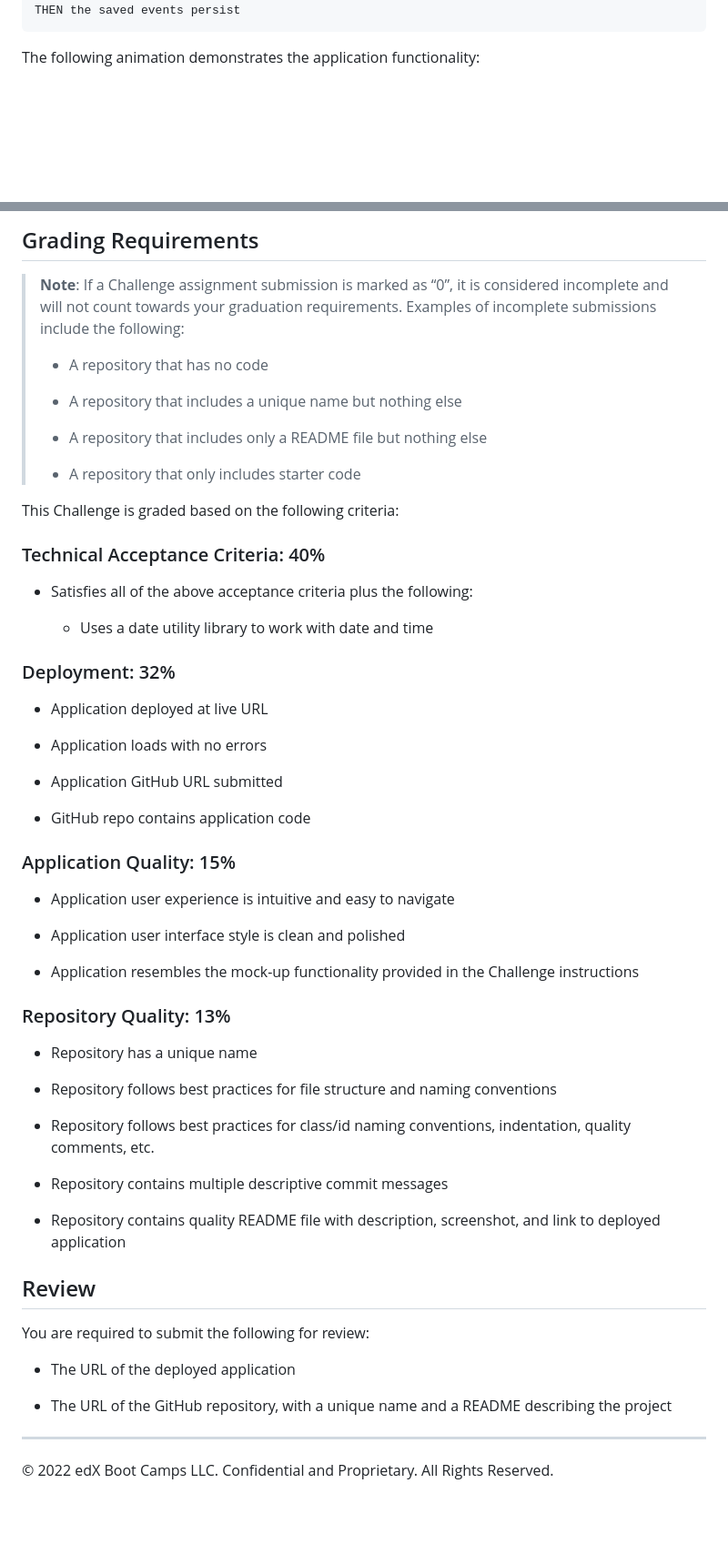
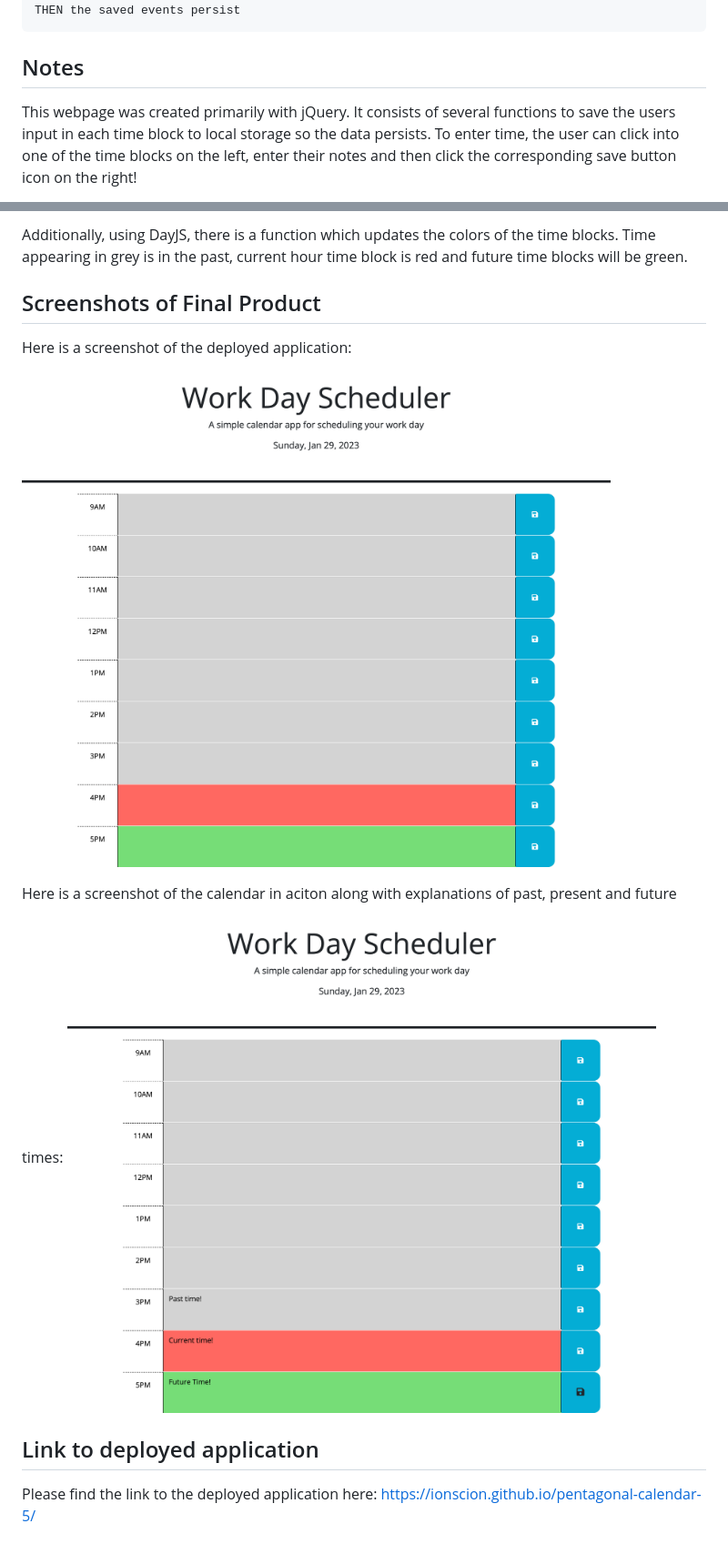
Before and after one commit to ionscion/pentagonal-calendar-5, a Markdown page: README.md, 2 parts joined by grey strips. Shown: that part at 91% size. Rendered like a GitHub page; pictures changed too: assets/calendar-final.png (added), assets/calender-in-action.png (added); blank space fills up the shorter version.

Commit message:
updated markdown file to include notes and final screenshots

````diff
--- a/README.md
+++ b/README.md
@@ -32,5 +32,6 @@ WHEN I refresh the page
 THEN the saved events persist
 ```
 
-The following animation demonstrates the application functionality:
+## Notes
+This webpage was created primarily with jQuery. It consists of several functions to save the users input in each time block to local storage so the data persists. To enter time, the user can click into one of the time blocks on the left, enter their notes and then click the corresponding save button icon on the right!
 
@@ -39,61 +39,14 @@ The following animation demonstrates the application functionality:
 
-## Grading Requirements
+Additionally, using DayJS, there is a function which updates the colors of the time blocks. Time appearing in grey is in the past, current hour time block is red and future time blocks will be green.
 
-> **Note**: If a Challenge assignment submission is marked as “0”, it is considered incomplete and will not count towards your graduation requirements. Examples of incomplete submissions include the following:
->
-> * A repository that has no code
->
-> * A repository that includes a unique name but nothing else
->
-> * A repository that includes only a README file but nothing else
->
-> * A repository that only includes starter code
 
-This Challenge is graded based on the following criteria:
+## Screenshots of Final Product
+Here is a screenshot of the deployed application:
+![calendar final](./assets/calendar-final.png)
 
-### Technical Acceptance Criteria: 40%
+Here is a screenshot of the calendar in aciton along with explanations of past, present and future times:
+![calendar in action](./assets/calender-in-action.png)
 
-* Satisfies all of the above acceptance criteria plus the following:
-
-  * Uses a date utility library to work with date and time
-
-### Deployment: 32%
-
-* Application deployed at live URL
-
-* Application loads with no errors
-
-* Application GitHub URL submitted
-
-* GitHub repo contains application code
-
-### Application Quality: 15%
-
-* Application user experience is intuitive and easy to navigate
-
-* Application user interface style is clean and polished
-
-* Application resembles the mock-up functionality provided in the Challenge instructions
-
-### Repository Quality: 13%
-
-* Repository has a unique name
-
-* Repository follows best practices for file structure and naming conventions
-
-* Repository follows best practices for class/id naming conventions, indentation, quality comments, etc.
-
-* Repository contains multiple descriptive commit messages
-
-* Repository contains quality README file with description, screenshot, and link to deployed application
-
-## Review
-
-You are required to submit the following for review:
-
-* The URL of the deployed application
-
-* The URL of the GitHub repository, with a unique name and a README describing the project
-
-- - -
-© 2022 edX Boot Camps LLC. Confidential and Proprietary. All Rights Reserved.
+## Link to deployed application
+Please find the link to the deployed application here:
+https://ionscion.github.io/pentagonal-calendar-5/
````
Also changed, not shown: other parts of README.md (+1 -2 lines), assets/05-third-party-apis-homework-demo.gif (deleted).
